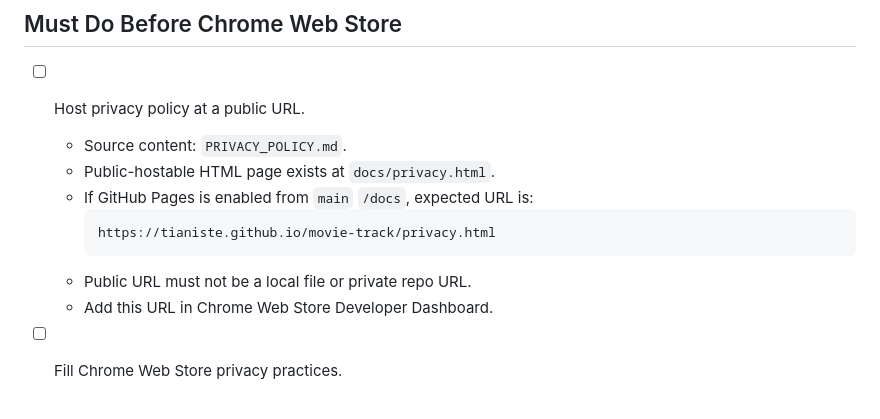
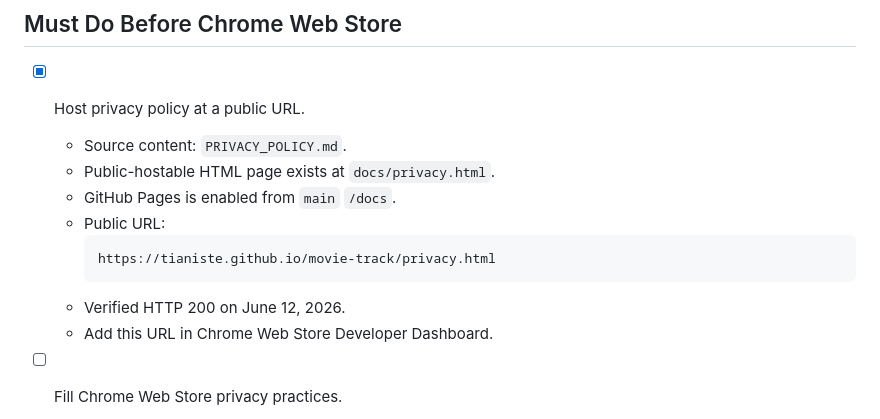
Before and after one commit to tianiste/movie-track, a Markdown page: todo.md, the part around the change. Drawn GitHub-style.

Commit message:
docs: marked privacy url live

````diff
--- a/todo.md
+++ b/todo.md
@@ -6,14 +6,15 @@ Do not mark publish-ready until every required item below is done.
 
 ## Must Do Before Chrome Web Store
 
-- [ ] Host privacy policy at a public URL.
+- [x] Host privacy policy at a public URL.
   - Source content: `PRIVACY_POLICY.md`.
   - Public-hostable HTML page exists at `docs/privacy.html`.
-  - If GitHub Pages is enabled from `main` `/docs`, expected URL is:
+  - GitHub Pages is enabled from `main` `/docs`.
+  - Public URL:
     ```txt
     https://tianiste.github.io/movie-track/privacy.html
     ```
-  - Public URL must not be a local file or private repo URL.
+  - Verified HTTP 200 on June 12, 2026.
   - Add this URL in Chrome Web Store Developer Dashboard.
 
 - [ ] Fill Chrome Web Store privacy practices.
````
